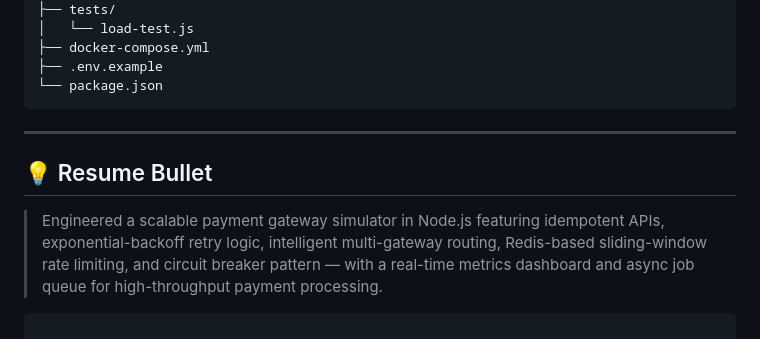
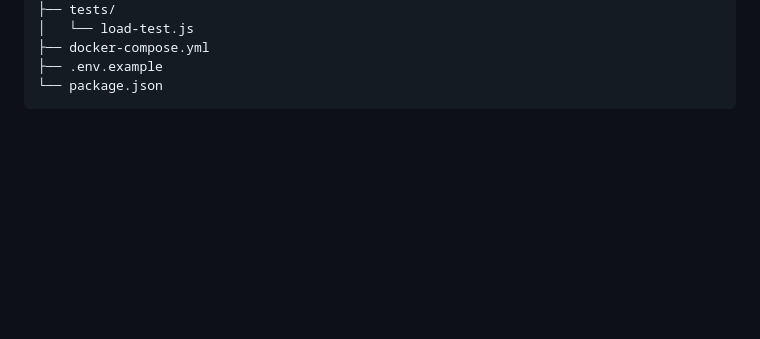
Before and after one commit to Dhairya-3012/payment-gateway, a Markdown page: README.md, the part around the change. Rendered like a GitHub page; blank space fills up the shorter version.

Commit message:
Update README
Removed resume bullet point from README.

````diff
--- a/README.md
+++ b/README.md
@@ -247,10 +247,3 @@ payment-gateway/
 ├── .env.example
 └── package.json
 ```
-
----
-
-## 💡 Resume Bullet
-
-> Engineered a scalable payment gateway simulator in Node.js featuring idempotent APIs, exponential-backoff retry logic, intelligent multi-gateway routing, Redis-based sliding-window rate limiting, and circuit breaker pattern — with a real-time metrics dashboard and async job queue for high-throughput payment processing.
-```
````
